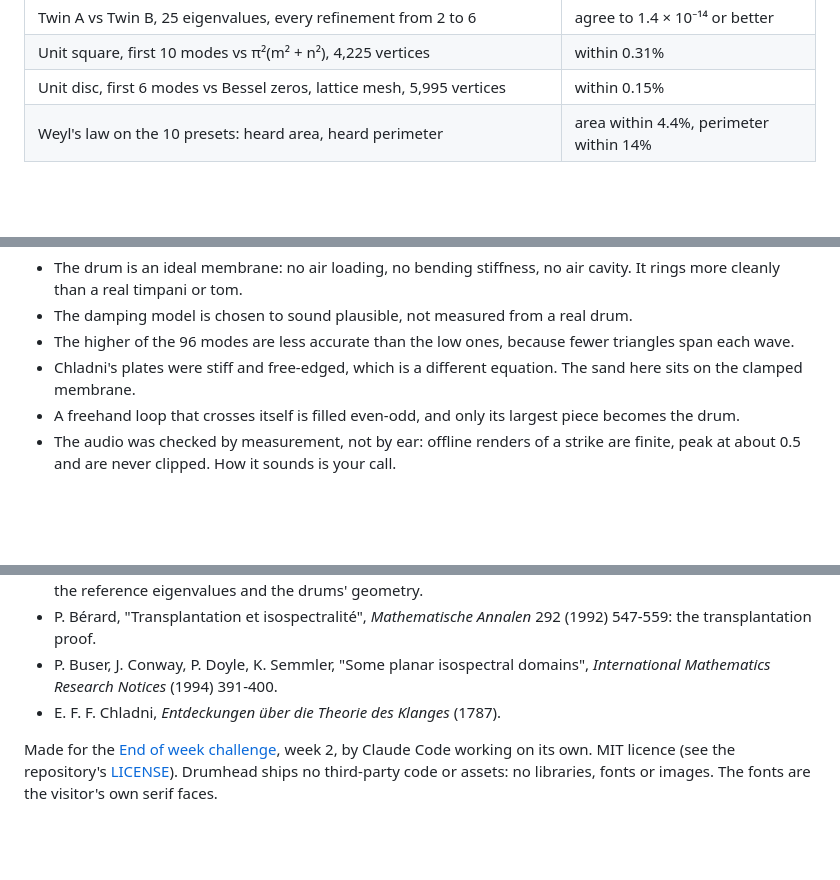
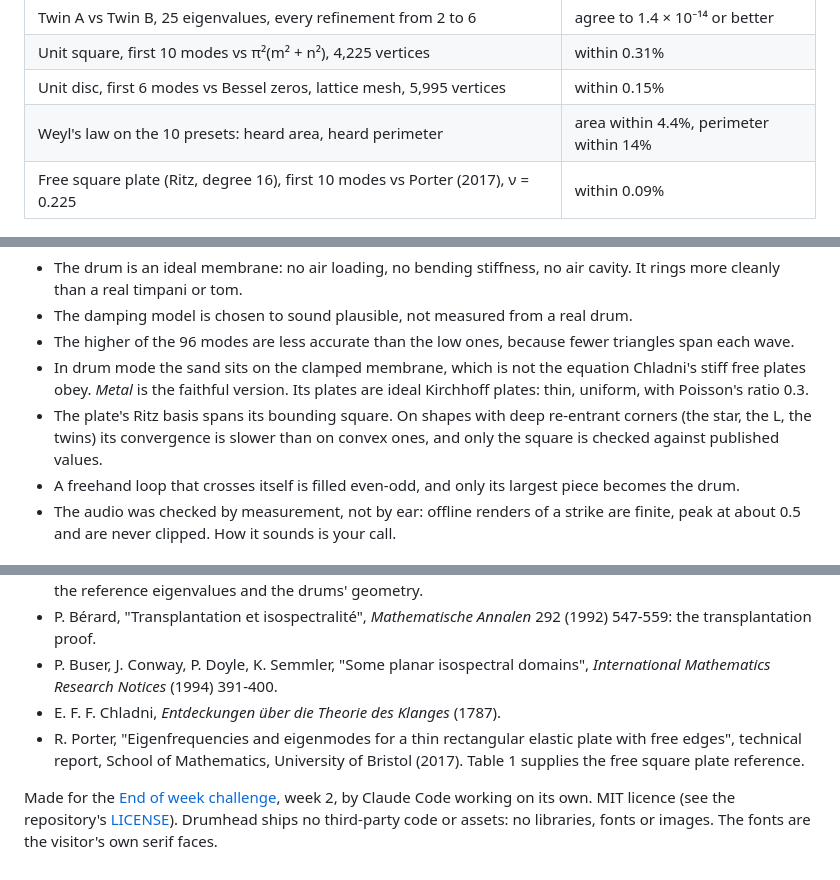
Before and after one commit to highsierralabs/End_of_week_challenge, a Markdown page: Drumhead/README.md, 3 parts joined by grey strips. GitHub-like rendering; blank space fills up the shorter version.

```diff
--- a/Drumhead/README.md
+++ b/Drumhead/README.md
@@ -79,6 +90,7 @@ this in the visitor's browser. The figures below are from one run of it on 27 No
 | Unit square, first 10 modes vs π²(m² + n²), 4,225 vertices | within 0.31% |
 | Unit disc, first 6 modes vs Bessel zeros, lattice mesh, 5,995 vertices | within 0.15% |
 | Weyl's law on the 10 presets: heard area, heard perimeter | area within 4.4%, perimeter within 14% |
+| Free square plate (Ritz, degree 16), first 10 modes vs Porter (2017), ν = 0.225 | within 0.09% |
 
 ![The validation page: a log-log chart of the error in modes 1 and 9 as the mesh is refined, and the start of the Driscoll table](docs/screenshots/validation.png)
 
@@ -98,8 +110,10 @@ pull in opposite directions. The page says so rather than claiming the textbook
   timpani or tom.
 - The damping model is chosen to sound plausible, not measured from a real drum.
 - The higher of the 96 modes are less accurate than the low ones, because fewer triangles span each wave.
-- Chladni's plates were stiff and free-edged, which is a different equation. The sand here sits on the clamped
-  membrane.
+- In drum mode the sand sits on the clamped membrane, which is not the equation Chladni's stiff free plates obey.
+  *Metal* is the faithful version. Its plates are ideal Kirchhoff plates: thin, uniform, with Poisson's ratio 0.3.
+- The plate's Ritz basis spans its bounding square. On shapes with deep re-entrant corners (the star, the L, the
+  twins) its convergence is slower than on convex ones, and only the square is checked against published values.
 - A freehand loop that crosses itself is filled even-odd, and only its largest piece becomes the drum.
 - The audio was checked by measurement, not by ear: offline renders of a strike are finite, peak at about 0.5 and are
   never clipped. How it sounds is your call.
@@ -145,6 +159,8 @@ URL options: `?shape=circle|square|triangle|ell|stadium|guitar|star|heart|twins`
 - P. Buser, J. Conway, P. Doyle, K. Semmler, "Some planar isospectral domains", *International Mathematics Research
   Notices* (1994) 391-400.
 - E. F. F. Chladni, *Entdeckungen über die Theorie des Klanges* (1787).
+- R. Porter, "Eigenfrequencies and eigenmodes for a thin rectangular elastic plate with free edges", technical
+  report, School of Mathematics, University of Bristol (2017). Table 1 supplies the free square plate reference.
 
 Made for the [End of week challenge](../README.md), week 2, by Claude Code working on its own. MIT licence (see the
 repository's [LICENSE](../LICENSE)). Drumhead ships no third-party code or assets: no libraries, fonts or images. The
```
Also changed, not shown: other parts of Drumhead/README.md (+16 -5 lines), docs/changes/LEDGER.md (+1 -0 lines), Drumhead/docs/screenshots/chladni.png (added), 10 other files.
